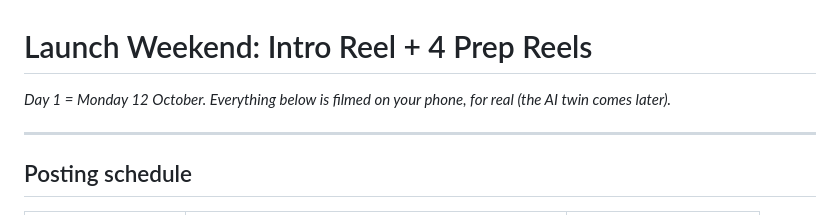
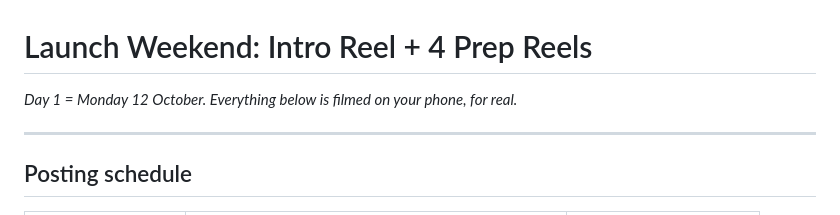
Before and after one commit to annaaimodel/better-prompt-ai-main, a Markdown page: ai-influencer-academy/05-launch-weekend-scripts.md, the part around the change. Drawn GitHub-style.

```diff
--- a/ai-influencer-academy/05-launch-weekend-scripts.md
+++ b/ai-influencer-academy/05-launch-weekend-scripts.md
@@ -1,5 +1,5 @@
 # Launch Weekend: Intro Reel + 4 Prep Reels
-*Day 1 = Monday 12 October. Everything below is filmed on your phone, for real (the AI twin comes later).*
+*Day 1 = Monday 12 October. Everything below is filmed on your phone, for real.*
 
 ---
 
```
Also changed, not shown: ai-influencer-academy/04-me-again-90-day-plan.md (+11 -14 lines).
